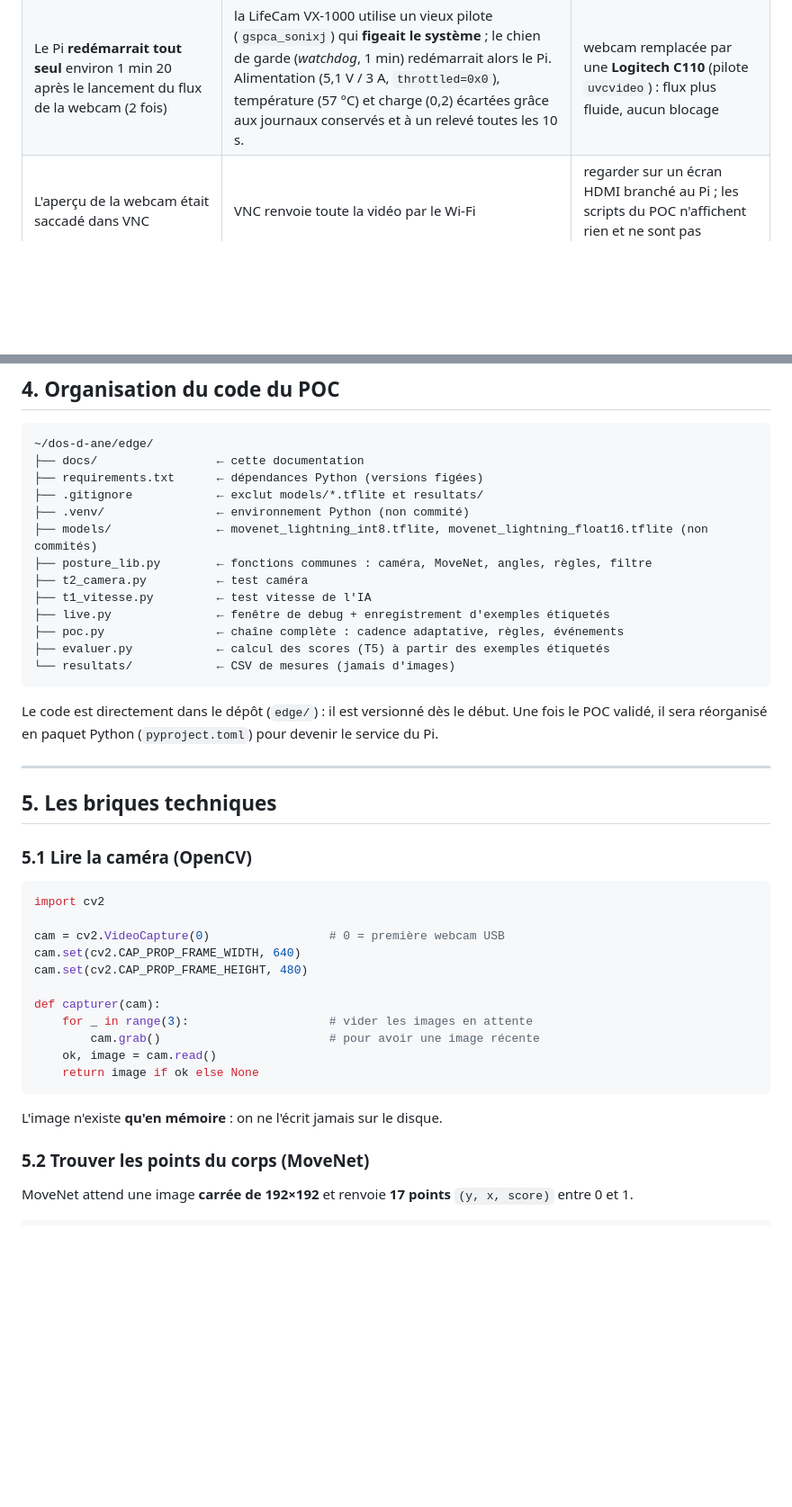
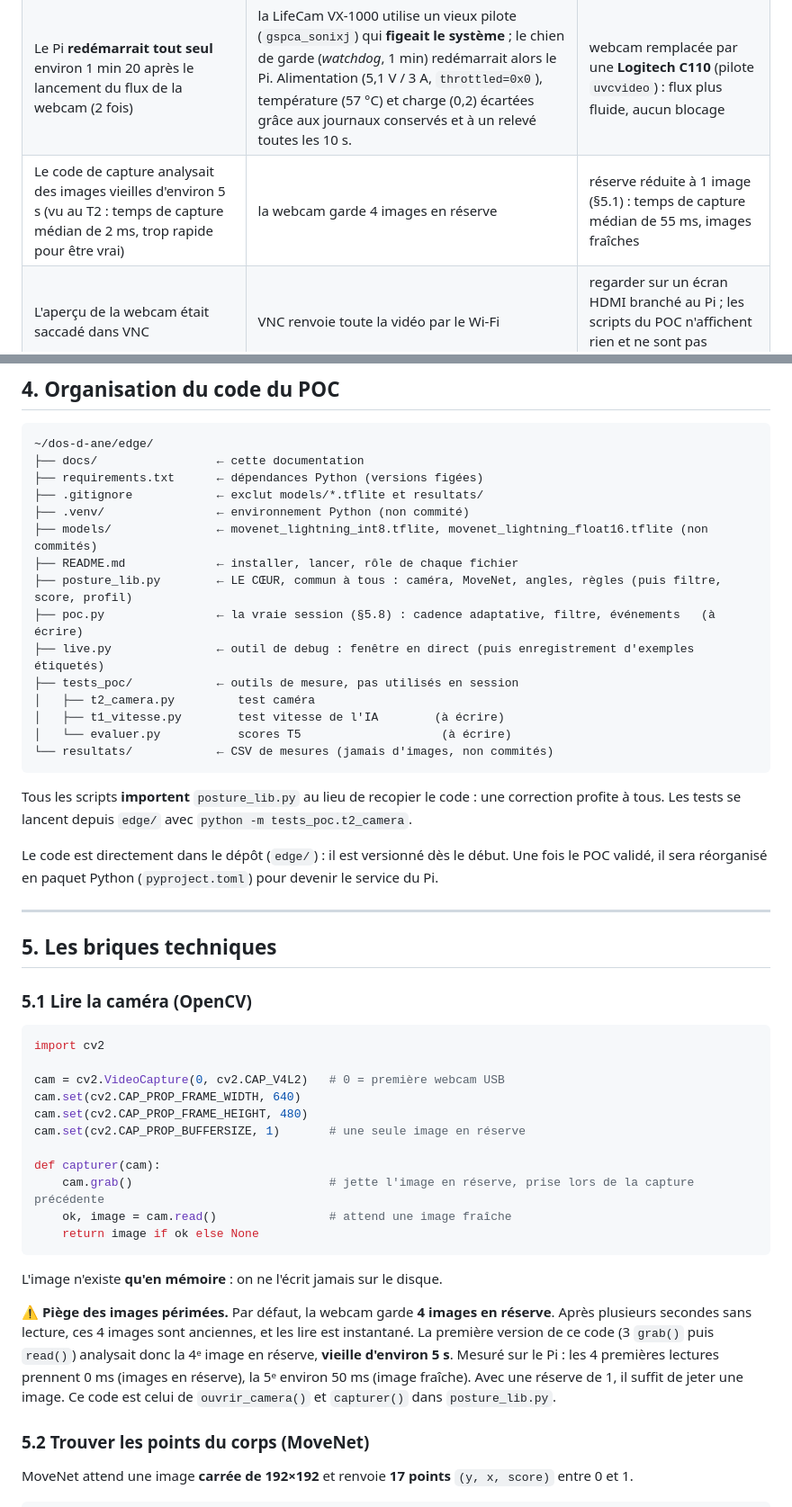
Before and after one commit to JUC0AG0G0/dos-d-ane, a Markdown page: edge/docs/poc-raspberry.md, 2 parts joined by grey strips. Shown at 90% size. Drawn GitHub-style; blank space fills up the shorter version.

Commit message:
Doc : nouvelle organisation de edge et correction de la capture (images périmées)

````diff
--- a/edge/docs/poc-raspberry.md
+++ b/edge/docs/poc-raspberry.md
@@ -292,6 +292,7 @@ Les deux attendent une image **192×192×3 en `uint8`** et renvoient **17 points
 | L'Imager 2 ne démarrait pas (`libOpenGL.so.0`, plugin Qt `xcb`) | bibliothèques manquantes sur le PC | `sudo apt install libopengl0 libxcb-cursor0`, lancement avec `sudo` |
 | VNC redemande d'accepter le certificat à chaque connexion | TigerVNC n'arrive pas à le mémoriser | sans conséquence : vérifier que c'est bien `CN=dosdane-pi` et cliquer « Oui » |
 | Le Pi **redémarrait tout seul** environ 1 min 20 après le lancement du flux de la webcam (2 fois) | la LifeCam VX-1000 utilise un vieux pilote (`gspca_sonixj`) qui **figeait le système** ; le chien de garde (*watchdog*, 1 min) redémarrait alors le Pi. Alimentation (5,1 V / 3 A, `throttled=0x0`), température (57 °C) et charge (0,2) écartées grâce aux journaux conservés et à un relevé toutes les 10 s. | webcam remplacée par une **Logitech C110** (pilote `uvcvideo`) : flux plus fluide, aucun blocage |
+| Le code de capture analysait des images vieilles d'environ 5 s (vu au T2 : temps de capture médian de 2 ms, trop rapide pour être vrai) | la webcam garde 4 images en réserve | réserve réduite à 1 image (§5.1) : temps de capture médian de 55 ms, images fraîches |
 | L'aperçu de la webcam était saccadé dans VNC | VNC renvoie toute la vidéo par le Wi-Fi | regarder sur un écran HDMI branché au Pi ; les scripts du POC n'affichent rien et ne sont pas concernés |
 | `ssh pi` échouait par moments (« Could not resolve hostname ») | le Wi-Fi de l'école ne transmet pas toujours les noms `.local` | passer par l'IP du Pi (§3.2) |
 | Les docs étaient sur la branche `docs`, absente de `develop` | branches créées séparément depuis `main` | branche `feat/edge-poc` créée depuis `develop`, docs copiées dans `edge/docs/` |
@@ -310,14 +311,18 @@ Les deux attendent une image **192×192×3 en `uint8`** et renvoient **17 points
 ├── .gitignore            ← exclut models/*.tflite et resultats/
 ├── .venv/                ← environnement Python (non commité)
 ├── models/               ← movenet_lightning_int8.tflite, movenet_lightning_float16.tflite (non commités)
-├── posture_lib.py        ← fonctions communes : caméra, MoveNet, angles, règles, filtre
-├── t2_camera.py          ← test caméra
-├── t1_vitesse.py         ← test vitesse de l'IA
-├── live.py               ← fenêtre de debug + enregistrement d'exemples étiquetés
-├── poc.py                ← chaîne complète : cadence adaptative, règles, événements
-├── evaluer.py            ← calcul des scores (T5) à partir des exemples étiquetés
-└── resultats/            ← CSV de mesures (jamais d'images)
+├── README.md             ← installer, lancer, rôle de chaque fichier
+├── posture_lib.py        ← LE CŒUR, commun à tous : caméra, MoveNet, angles, règles (puis filtre, score, profil)
+├── poc.py                ← la vraie session (§5.8) : cadence adaptative, filtre, événements   (à écrire)
+├── live.py               ← outil de debug : fenêtre en direct (puis enregistrement d'exemples étiquetés)
+├── tests_poc/            ← outils de mesure, pas utilisés en session
+│   ├── t2_camera.py         test caméra
+│   ├── t1_vitesse.py        test vitesse de l'IA        (à écrire)
+│   └── evaluer.py           scores T5                    (à écrire)
+└── resultats/            ← CSV de mesures (jamais d'images, non commités)
 ```
+
+Tous les scripts **importent** `posture_lib.py` au lieu de recopier le code : une correction profite à tous. Les tests se lancent depuis `edge/` avec `python -m tests_poc.t2_camera`.
 
 Le code est directement dans le dépôt (`edge/`) : il est versionné dès le début. Une fois le POC validé, il sera réorganisé en paquet Python (`pyproject.toml`) pour devenir le service du Pi.
 
@@ -330,18 +335,20 @@ Le code est directement dans le dépôt (`edge/`) : il est versionné dès le d
 ```python
 import cv2
 
-cam = cv2.VideoCapture(0)                 # 0 = première webcam USB
+cam = cv2.VideoCapture(0, cv2.CAP_V4L2)   # 0 = première webcam USB
 cam.set(cv2.CAP_PROP_FRAME_WIDTH, 640)
 cam.set(cv2.CAP_PROP_FRAME_HEIGHT, 480)
+cam.set(cv2.CAP_PROP_BUFFERSIZE, 1)       # une seule image en réserve
 
 def capturer(cam):
-    for _ in range(3):                    # vider les images en attente
-        cam.grab()                        # pour avoir une image récente
-    ok, image = cam.read()
+    cam.grab()                            # jette l'image en réserve, prise lors de la capture précédente
+    ok, image = cam.read()                # attend une image fraîche
     return image if ok else None
 ```
 
 L'image n'existe **qu'en mémoire** : on ne l'écrit jamais sur le disque.
+
+⚠️ **Piège des images périmées.** Par défaut, la webcam garde **4 images en réserve**. Après plusieurs secondes sans lecture, ces 4 images sont anciennes, et les lire est instantané. La première version de ce code (3 `grab()` puis `read()`) analysait donc la 4ᵉ image en réserve, **vieille d'environ 5 s**. Mesuré sur le Pi : les 4 premières lectures prennent 0 ms (images en réserve), la 5ᵉ environ 50 ms (image fraîche). Avec une réserve de 1, il suffit de jeter une image. Ce code est celui de `ouvrir_camera()` et `capturer()` dans `posture_lib.py`.
 
 ### 5.2 Trouver les points du corps (MoveNet)
 
````
